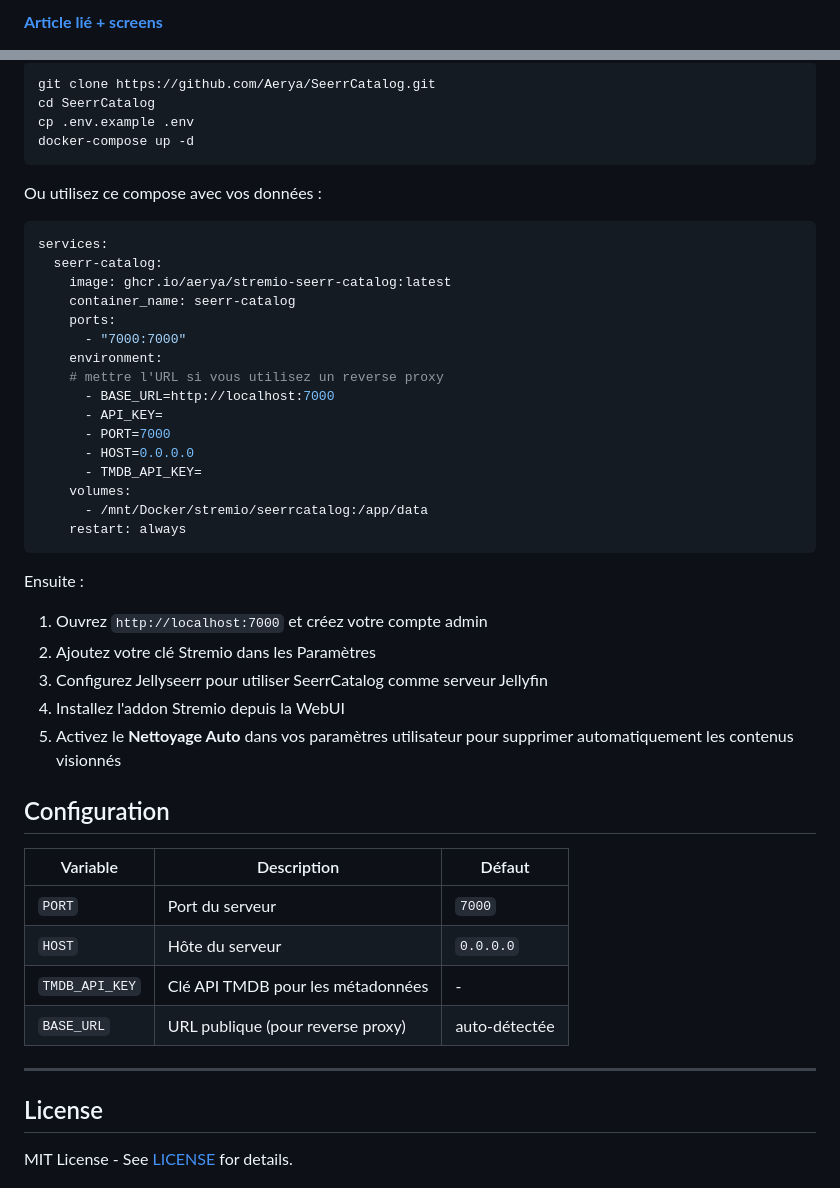
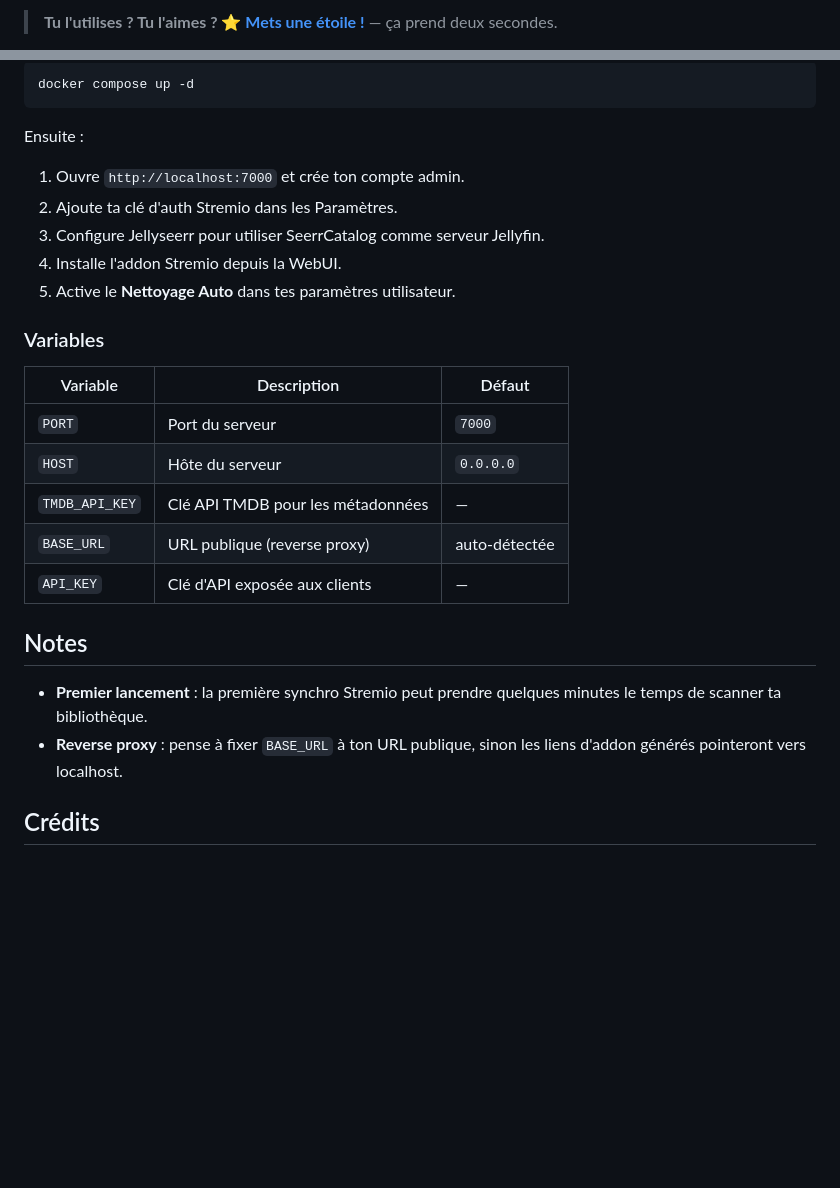
Before and after one commit to Aerya/Stremio-Seerr-Catalog, a Markdown page: README.md, 2 parts joined by grey strips. Drawn GitHub-style; blank space fills up the shorter version.

````diff
--- a/README.md
+++ b/README.md
@@ -9,3 +14,3 @@
 
-**[Article lié + screens](https://upandclear.org/2026/01/03/seerrcatalog-laddon-over-jelly-seerr-pour-stremio/)**
+> **Tu l'utilises ? Tu l'aimes ? [⭐ Mets une étoile !](https://github.com/Aerya/Stremio-Seerr-Catalog/stargazers)** — ça prend deux secondes.
 
@@ -136,48 +50,28 @@ Plus besoin d'ouvrir la WebUI pour supprimer manuellement les contenus déjà vi
 ```bash
-git clone https://github.com/Aerya/SeerrCatalog.git
-cd SeerrCatalog
-cp .env.example .env
-docker-compose up -d
-```
-Ou utilisez ce compose avec vos données :
-```bash
-services:
-  seerr-catalog:
-    image: ghcr.io/aerya/stremio-seerr-catalog:latest
-    container_name: seerr-catalog
-    ports:
-      - "7000:7000"
-    environment:
-    # mettre l'URL si vous utilisez un reverse proxy
-      - BASE_URL=http://localhost:7000
-      - API_KEY=
-      - PORT=7000
-      - HOST=0.0.0.0
-      - TMDB_API_KEY=
-    volumes:
-      - /mnt/Docker/stremio/seerrcatalog:/app/data
-    restart: always
+docker compose up -d
 ```
 
 Ensuite :
-1. Ouvrez `http://localhost:7000` et créez votre compte admin
-2. Ajoutez votre clé Stremio dans les Paramètres
-3. Configurez Jellyseerr pour utiliser SeerrCatalog comme serveur Jellyfin
-4. Installez l'addon Stremio depuis la WebUI
-5. Activez le **Nettoyage Auto** dans vos paramètres utilisateur pour supprimer automatiquement les contenus visionnés
+1. Ouvre `http://localhost:7000` et crée ton compte admin.
+2. Ajoute ta clé d'auth Stremio dans les Paramètres.
+3. Configure Jellyseerr pour utiliser SeerrCatalog comme serveur Jellyfin.
+4. Installe l'addon Stremio depuis la WebUI.
+5. Active le **Nettoyage Auto** dans tes paramètres utilisateur.
 
-## Configuration
+### Variables
 
 | Variable | Description | Défaut |
-|----------|-------------|--------|
+|---|---|---|
 | `PORT` | Port du serveur | `7000` |
 | `HOST` | Hôte du serveur | `0.0.0.0` |
-| `TMDB_API_KEY` | Clé API TMDB pour les métadonnées | - |
-| `BASE_URL` | URL publique (pour reverse proxy) | auto-détectée |
+| `TMDB_API_KEY` | Clé API TMDB pour les métadonnées | — |
+| `BASE_URL` | URL publique (reverse proxy) | auto-détectée |
+| `API_KEY` | Clé d'API exposée aux clients | — |
 
----
+## Notes
 
-## License
+- **Premier lancement** : la première synchro Stremio peut prendre quelques minutes le temps de scanner ta bibliothèque.
+- **Reverse proxy** : pense à fixer `BASE_URL` à ton URL publique, sinon les liens d'addon générés pointeront vers localhost.
 
-MIT License - See [LICENSE](LICENSE) for details.
+## Crédits
 
````
Also changed, not shown: other parts of README.md (+28 -111 lines), README.en.md (added, +83 -0 lines).
